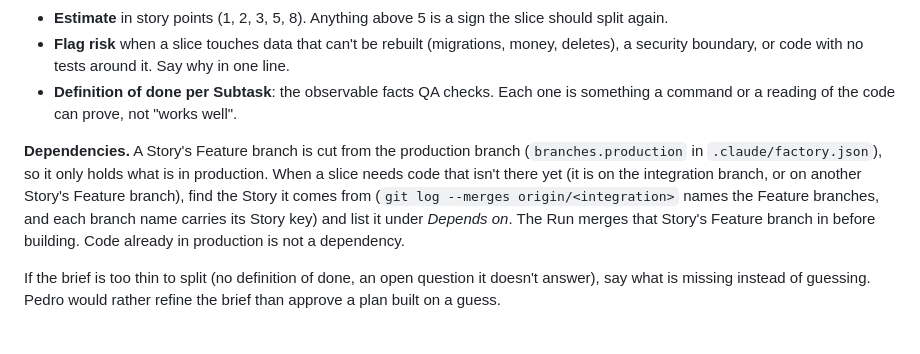
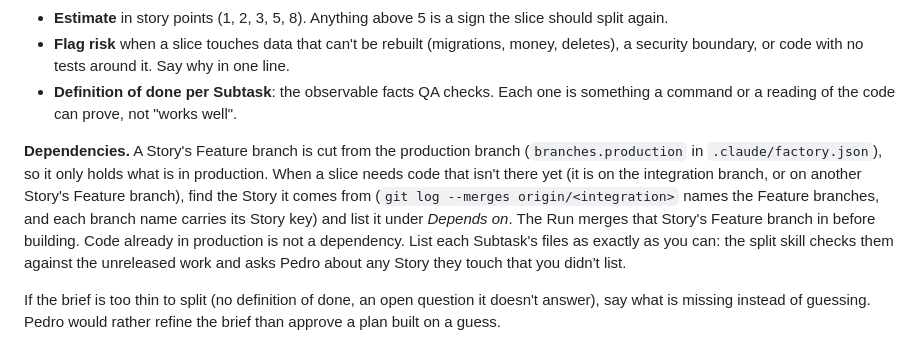
Before and after one commit to pmattos87/software-factory, a Markdown page: plugin/agents/task-splitter.md, the part around one of its changes. GitHub-like rendering.

```diff
--- a/plugin/agents/task-splitter.md
+++ b/plugin/agents/task-splitter.md
@@ -30,7 +30,7 @@ Read before you split:
 - **Flag risk** when a slice touches data that can't be rebuilt (migrations, money, deletes), a security boundary, or code with no tests around it. Say why in one line.
 - **Definition of done per Subtask**: the observable facts QA checks. Each one is something a command or a reading of the code can prove, not "works well".
 
-**Dependencies.** A Story's Feature branch is cut from the production branch (`branches.production` in `.claude/factory.json`), so it only holds what is in production. When a slice needs code that isn't there yet (it is on the integration branch, or on another Story's Feature branch), find the Story it comes from (`git log --merges origin/<integration>` names the Feature branches, and each branch name carries its Story key) and list it under *Depends on*. The Run merges that Story's Feature branch in before building. Code already in production is not a dependency.
+**Dependencies.** A Story's Feature branch is cut from the production branch (`branches.production` in `.claude/factory.json`), so it only holds what is in production. When a slice needs code that isn't there yet (it is on the integration branch, or on another Story's Feature branch), find the Story it comes from (`git log --merges origin/<integration>` names the Feature branches, and each branch name carries its Story key) and list it under *Depends on*. The Run merges that Story's Feature branch in before building. Code already in production is not a dependency. List each Subtask's files as exactly as you can: the split skill checks them against the unreleased work and asks Pedro about any Story they touch that you didn't list.
 
 If the brief is too thin to split (no definition of done, an open question it doesn't answer), say what is missing instead of guessing. Pedro would rather refine the brief than approve a plan built on a guess.
 
```
Also changed, not shown: other parts of plugin/agents/task-splitter.md (+1 -0 lines), docs/workflow.md (+1 -1 lines), 1 other file.
